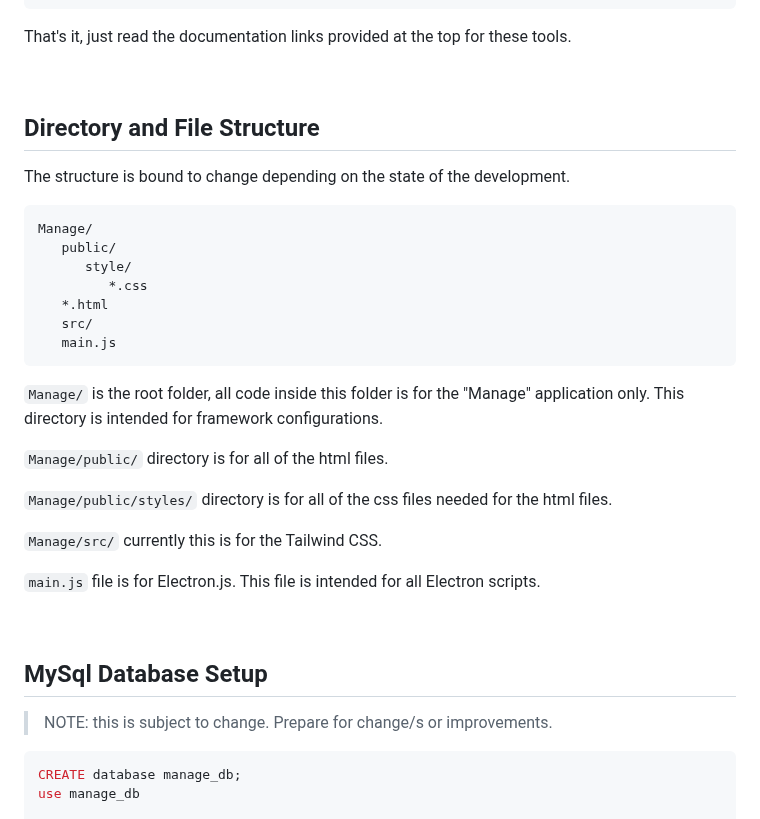
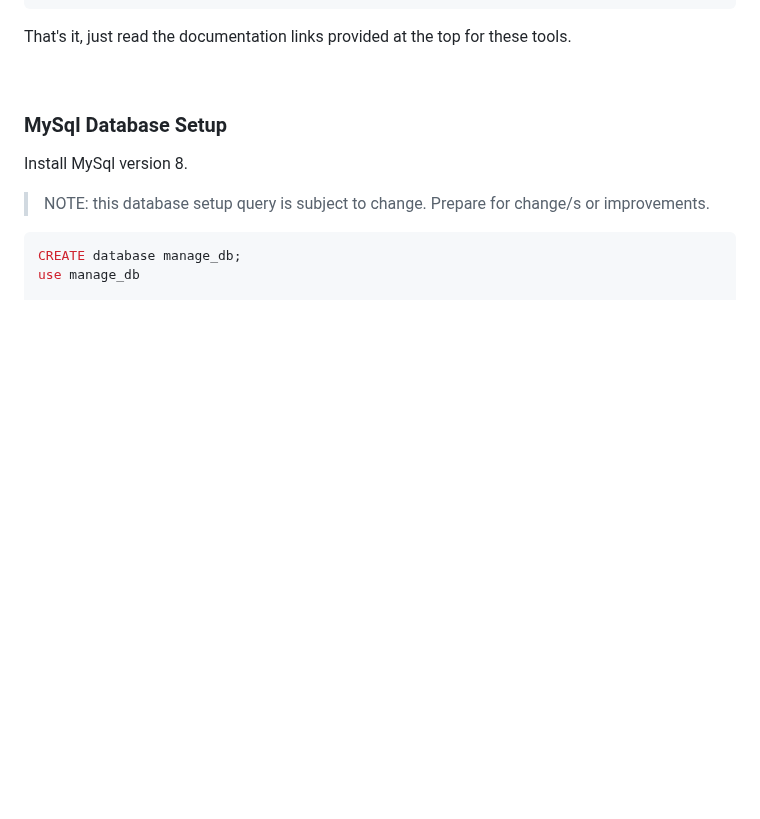
Before and after one commit to alexxGmZ/MenuMaApp, a Markdown page: Manage/README.md, the part around one of its changes. Drawn GitHub-style; blank space fills up the shorter version.

````diff
--- a/Manage/README.md
+++ b/Manage/README.md
@@ -35,36 +92,10 @@ That's it, just read the documentation links provided at the top for these tools
 
 <br>
 
-## Directory and File Structure
+### MySql Database Setup
+Install MySql version 8.
 
-The structure is bound to change depending on the state of the development.
-
-```
-Manage/
-   public/
-      style/
-         *.css
-   *.html
-   src/
-   main.js
-```
-
-```Manage/``` is the root folder, all code inside this folder is for the "Manage" application
-only. This directory is intended for framework configurations.
-
-```Manage/public/``` directory is for all of the html files.
-
-```Manage/public/styles/``` directory is for all of the css files needed for the html
-files.
-
-```Manage/src/``` currently this is for the Tailwind CSS.
-
-```main.js``` file is for Electron.js. This file is intended for all Electron scripts.
-
-<br>
-
-## MySql Database Setup
-> NOTE: this is subject to change. Prepare for change/s or improvements.
+> NOTE: this database setup query is subject to change. Prepare for change/s or improvements.
 
 ```sql
 CREATE database manage_db;
````
Also changed, not shown: other parts of Manage/README.md (+150 -3 lines).
